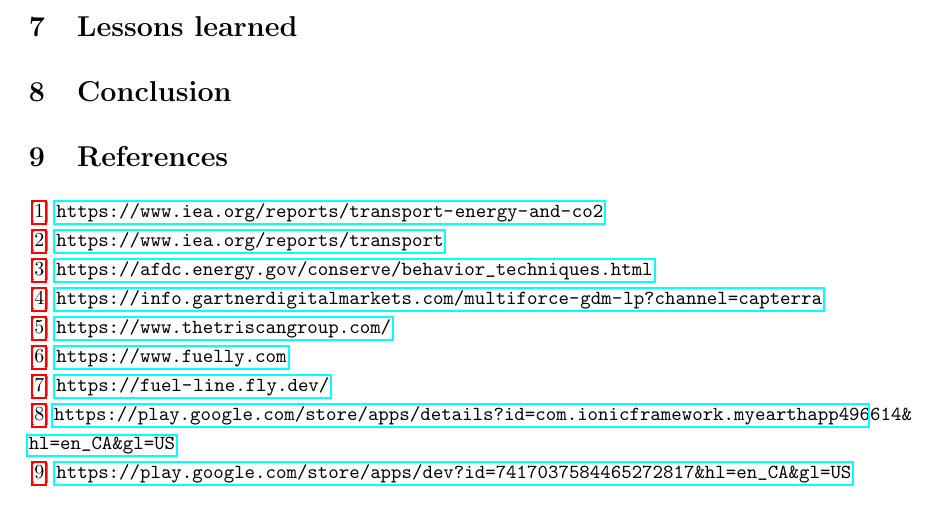
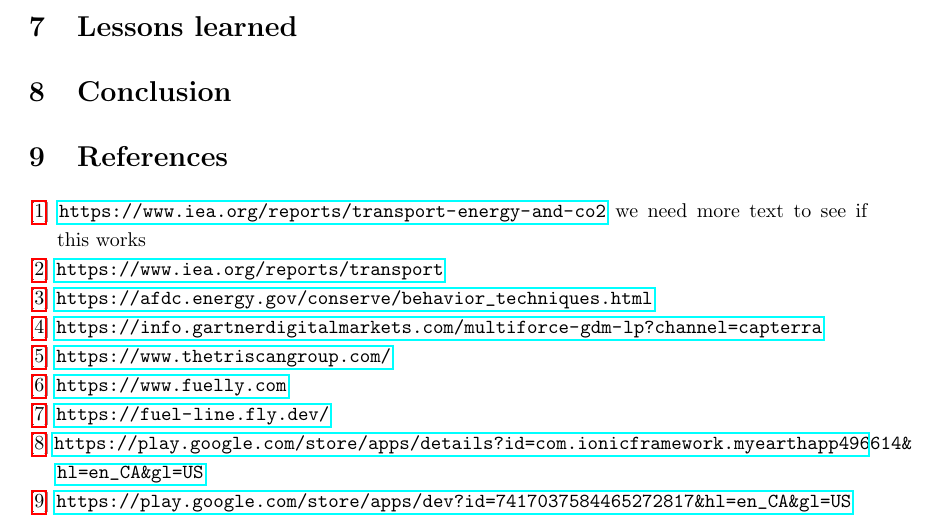
Before and after one commit to adamreidsmith/fuellytics, a LaTeX document (report/FinalReport.tex): part of page 5 of 5, cut so that both start at the same text. Compiled offline with pdfLaTeX.

Commit message:
add similar solutions

```diff
--- a/report/FinalReport.tex
+++ b/report/FinalReport.tex
@@ -15,7 +15,9 @@
 \onehalfspacing
 
 \newcounter{refno}
-\newcommand{\reflabel}[1]{\refstepcounter{refno}\label{#1}[\arabic{refno}]}
+\newcommand{\reflabel}[1]{\refstepcounter{refno}\label{#1}[\arabic{refno}]}  %create ref labels in-text
+
+\newcommand{\refinit}[1]{\noindent \hangindent=0.5cm [\ref{#1}]}  %citation initialization in reference section
 
 \begin{document}
 % Title Page
@@ -95,23 +97,23 @@
 
 \begin{small}
 
-\noindent [\ref{transport-emissions}] \url{https://www.iea.org/reports/transport-energy-and-co2}
+\refinit{transport-emissions} \url{https://www.iea.org/reports/transport-energy-and-co2} we need more text to see if this works
 
-\noindent [\ref{oil-based-transport}] \url{https://www.iea.org/reports/transport}
+\refinit{oil-based-transport} \url{https://www.iea.org/reports/transport}
 
-\noindent [\ref{driving-style}] \url{https://afdc.energy.gov/conserve/behavior_techniques.html}
+\refinit{driving-style} \url{https://afdc.energy.gov/conserve/behavior_techniques.html}
 
-\noindent [\ref{fuel-force}] \url{https://info.gartnerdigitalmarkets.com/multiforce-gdm-lp?channel=capterra}
+\refinit{fuel-force} \url{https://info.gartnerdigitalmarkets.com/multiforce-gdm-lp?channel=capterra}
 
-\noindent [\ref{triscan}] \url{https://www.thetriscangroup.com/}
+\refinit{triscan} \url{https://www.thetriscangroup.com/}
 
-\noindent [\ref{fuelly}] \url{https://www.fuelly.com}
+\refinit{fuelly} \url{https://www.fuelly.com}
 
-\noindent [\ref{fuelline}] \url{https://fuel-line.fly.dev/}
+\refinit{fuelline} \url{https://fuel-line.fly.dev/}
 
-\noindent [\ref{myearth}] \url{https://play.google.com/store/apps/details?id=com.ionicframework.myearthapp496614&hl=en_CA&gl=US}
+\refinit{myearth} \url{https://play.google.com/store/apps/details?id=com.ionicframework.myearthapp496614&hl=en_CA&gl=US}
 
-\noindent [\ref{capture}] \url{https://play.google.com/store/apps/dev?id=7417037584465272817&hl=en_CA&gl=US}
+\refinit{capture} \url{https://play.google.com/store/apps/dev?id=7417037584465272817&hl=en_CA&gl=US}
 
 
 
```
Also changed, not shown: report/FinalReport.pdf.
